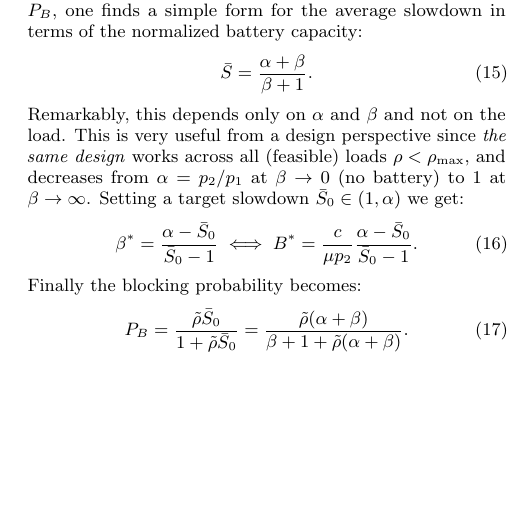
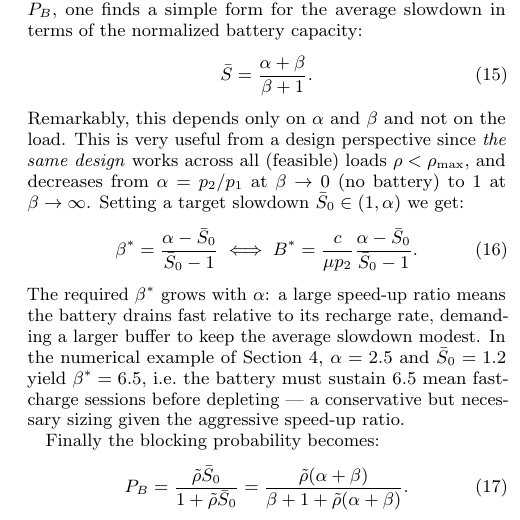
Before and after one commit to aferragu/performance26_evcharging, a LaTeX paper (performance26_evcharging.tex): part of one column of page 4 of 6, cut so that both start at the same text, the shorter picture padded with empty space. Compiled offline with pdfLaTeX.

Commit message:
Add beta* interpretation: grows with alpha, numerical example beta*=6.5

```diff
--- a/performance26_evcharging.tex
+++ b/performance26_evcharging.tex
@@ -395,6 +395,13 @@ Remarkably, this depends only on $\alpha$ and $\beta$ and not on the load. This
   \beta^* = \frac{\alpha - \bar{S}_0}{\bar{S}_0 - 1} \; \Longleftrightarrow \; B^* = \frac{c}{\mu p_2}\frac{\alpha - \bar{S}_0}{\bar{S}_0 - 1}.
   \label{eq:Bstar}
 \end{equation}
+The required $\beta^*$ grows with $\alpha$: a large speed-up ratio means the battery
+drains fast relative to its recharge rate, demanding a larger buffer to keep the
+average slowdown modest. In the numerical example of Section~\ref{sec:sims},
+$\alpha=2.5$ and $\bar{S}_0=1.2$ yield $\beta^*=6.5$, i.e.\ the battery must sustain
+6.5 mean fast-charge sessions before depleting --- a conservative but necessary sizing
+given the aggressive speed-up ratio.
+
 Finally the blocking probability becomes:
 \begin{equation}
   P_B = \frac{\tilde\rho\bar{S}_0}{1+\tilde\rho\bar{S}_0} = \frac{\tilde\rho(\alpha + \beta)}{\beta + 1 + \tilde\rho(\alpha + \beta)}.
```
Also changed, not shown: performance26_evcharging.pdf.
